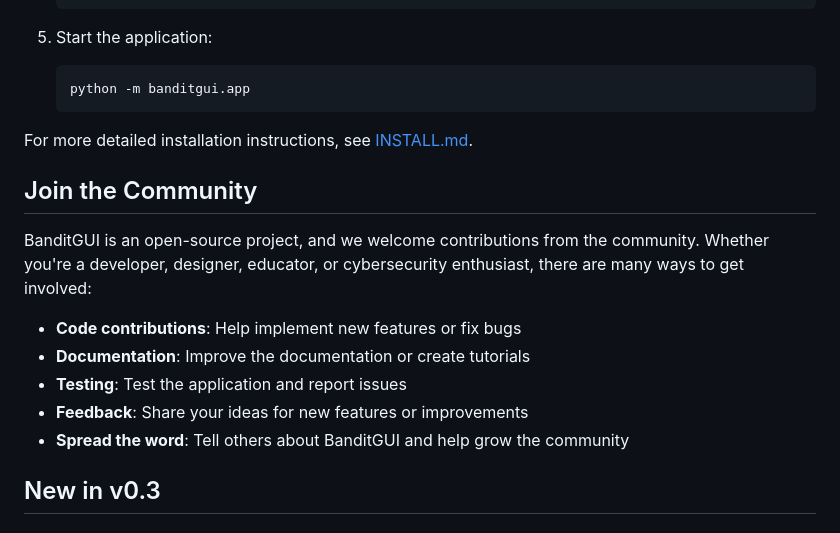
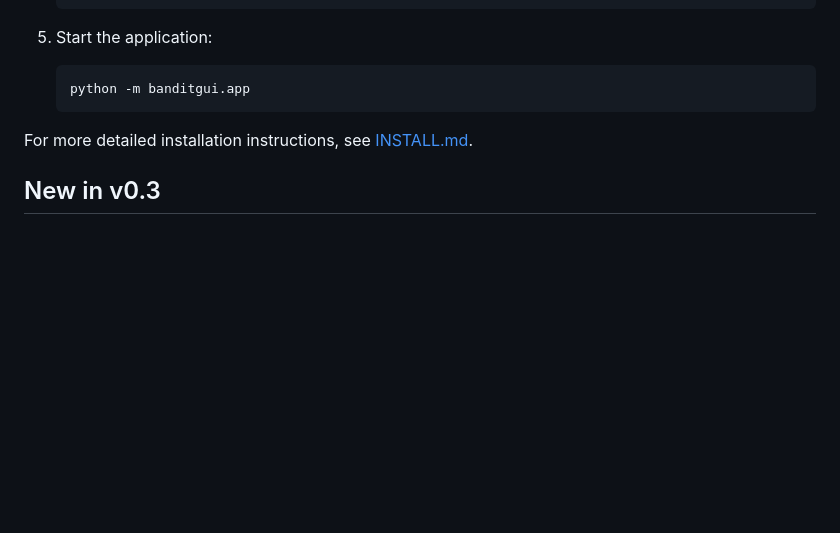
Before and after one commit to TheRealFREDP3D/Making-BanditGUI, a Markdown page: README.md, the part around the change. Drawn GitHub-style; blank space fills up the shorter version.

```diff
--- a/README.md
+++ b/README.md
@@ -177,16 +177,6 @@ If you prefer to install manually:
 
 For more detailed installation instructions, see [INSTALL.md](INSTALL.md).
 
-## Join the Community
-
-BanditGUI is an open-source project, and we welcome contributions from the community. Whether you're a developer, designer, educator, or cybersecurity enthusiast, there are many ways to get involved:
-
-- **Code contributions**: Help implement new features or fix bugs
-- **Documentation**: Improve the documentation or create tutorials
-- **Testing**: Test the application and report issues
-- **Feedback**: Share your ideas for new features or improvements
-- **Spread the word**: Tell others about BanditGUI and help grow the community
-
 ## New in v0.3
 
 ### Improved Installation Process
```
